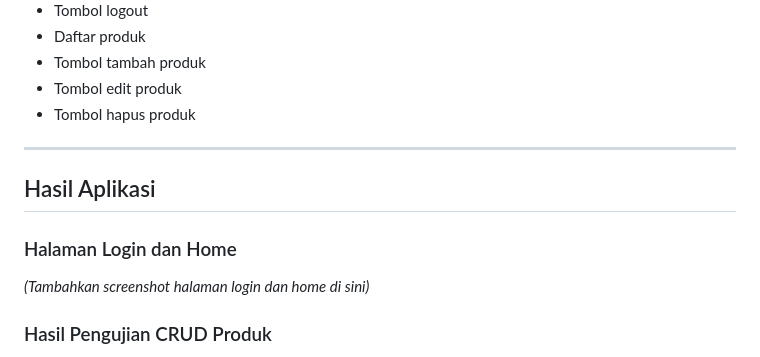
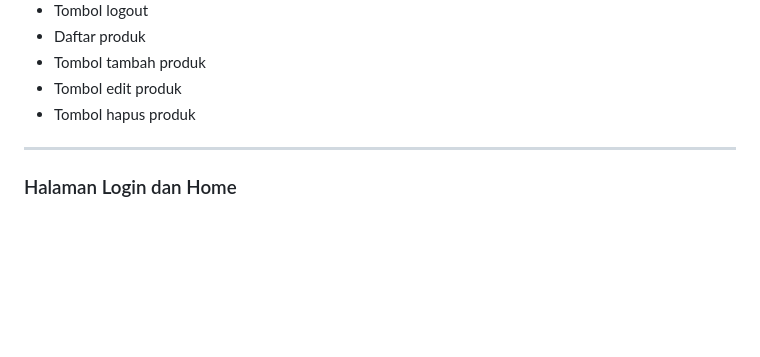
Before and after one commit to Asyifaazma14/pertemuan10_2306071, a Markdown page: README.md, the part around one of its changes. GitHub-like rendering; blank space fills up the shorter version.

```diff
--- a/README.md
+++ b/README.md
@@ -164,11 +164,7 @@ Halaman utama menampilkan:
 
 ---
 
-## Hasil Aplikasi
-
 ### Halaman Login dan Home
 
-*(Tambahkan screenshot halaman login dan home di sini)*
 
-### Hasil Pengujian CRUD Produk
 
```
Also changed, not shown: other parts of README.md (+17 -1 lines).
